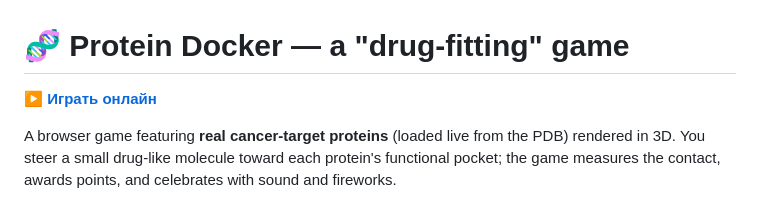
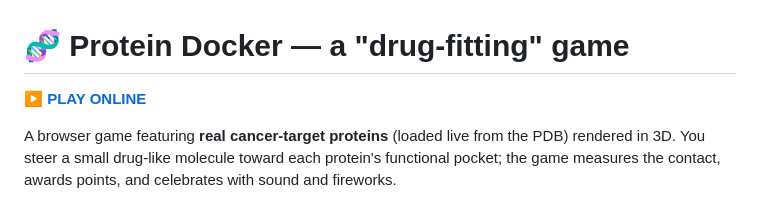
Before and after one commit to NKolosov097/protein-web, a Markdown page: README.md, the part around the change. Drawn GitHub-style.

Commit message:
docs: updated README

```diff
--- a/README.md
+++ b/README.md
@@ -1,6 +1,6 @@
 # 🧬 Protein Docker — a "drug-fitting" game
 
-**▶️ [Играть онлайн](https://NKolosov097.github.io/protein-web/)**
+**▶️ [PLAY ONLINE](https://NKolosov097.github.io/protein-web/)**
 
 A browser game featuring **real cancer-target proteins** (loaded live from the PDB) rendered
 in 3D. You steer a small drug-like molecule toward each protein's functional pocket; the game
```
